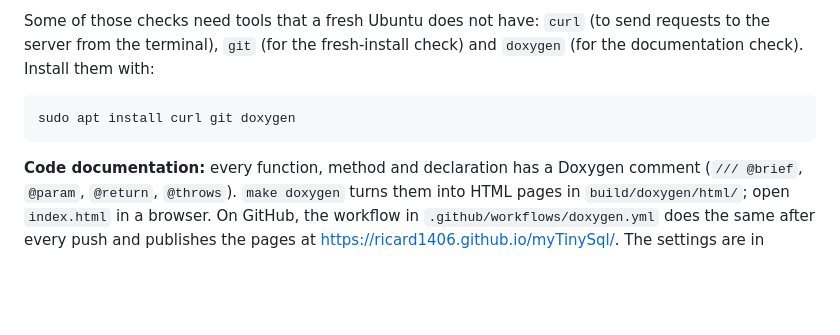
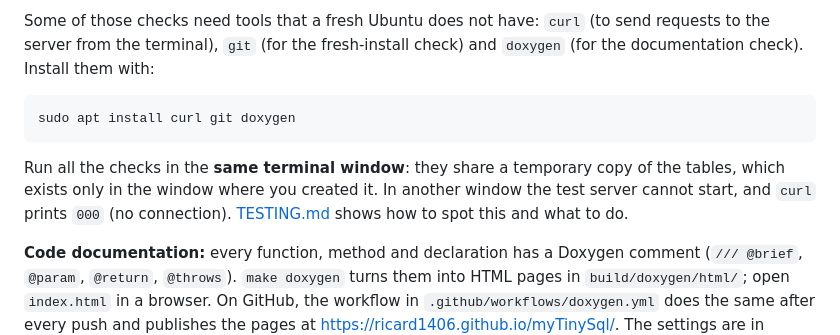
Before and after one commit to ricard1406/myTinySql, a Markdown page: docs/project-guide.md, the part around the change. GitHub-like rendering; blank space fills up the shorter version.

Commit message:
Docs: run all the test checks in the same terminal window
Co-Authored-By: Claude Opus 5.5 <noreply@anthropic.com>

````diff
--- a/docs/project-guide.md
+++ b/docs/project-guide.md
@@ -175,6 +175,8 @@ Some of those checks need tools that a fresh Ubuntu does not have: `curl` (to se
 sudo apt install curl git doxygen
 ```
 
+Run all the checks in the **same terminal window**: they share a temporary copy of the tables, which exists only in the window where you created it. In another window the test server cannot start, and `curl` prints `000` (no connection). [TESTING.md](../TESTING.md) shows how to spot this and what to do.
+
 **Code documentation:** every function, method and declaration has a Doxygen comment (`/// @brief`, `@param`, `@return`, `@throws`). `make doxygen` turns them into HTML pages in `build/doxygen/html/`; open `index.html` in a browser. On GitHub, the workflow in `.github/workflows/doxygen.yml` does the same after every push and publishes the pages at https://ricard1406.github.io/myTinySql/. The settings are in `Doxyfile`, and Doxygen reports any declaration left undocumented (there are none today).
 
 Tables are read from `data/`, relative to the current directory. Use `--data=DIR` to point somewhere else.
````
